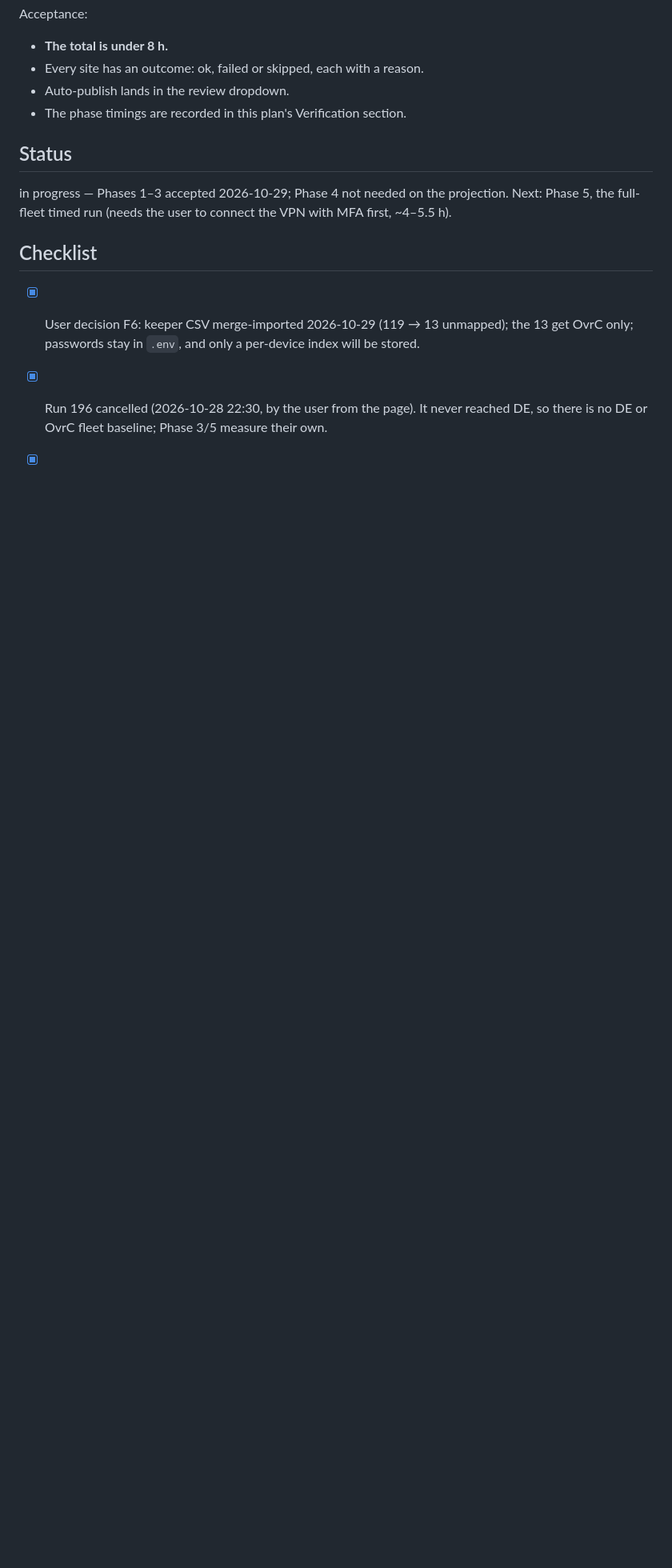
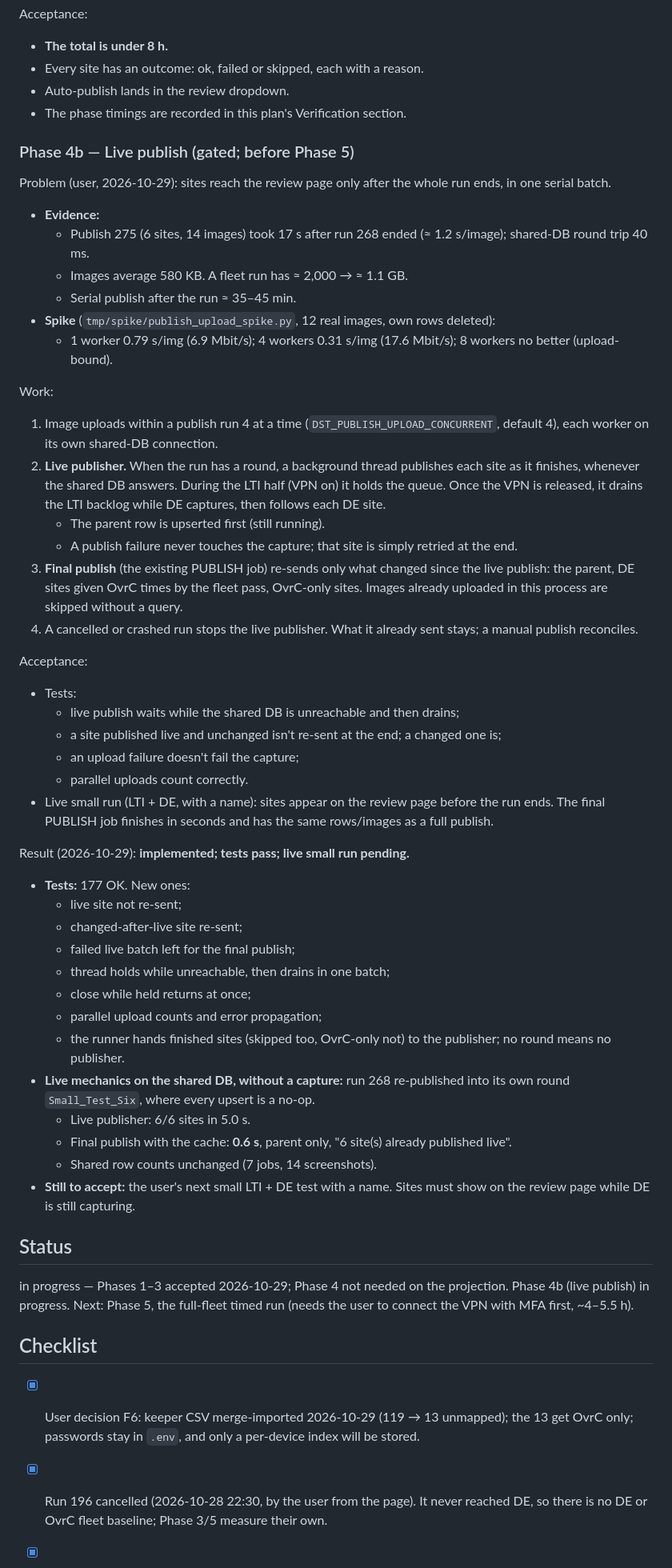
Before and after one commit to whitecat1331/DST_Camera_Audit_Django, a Markdown page: plans/in-progress-plans/FAST_FLEET_DST_AUDIT.md, the part around one of its changes. Shown at 80% size. GitHub-like rendering; blank space fills up the shorter version.

Commit message:
Record the TeamViewer password order and Phase 4b live publish in the plan
Co-Authored-By: Claude Opus 5.5 <noreply@anthropic.com>

```diff
--- a/plans/in-progress-plans/FAST_FLEET_DST_AUDIT.md
+++ b/plans/in-progress-plans/FAST_FLEET_DST_AUDIT.md
@@ -323,8 +326,48 @@ Acceptance:
 - Auto-publish lands in the review dropdown.
 - The phase timings are recorded in this plan's Verification section.
 
+### Phase 4b — Live publish (gated; before Phase 5)
+Problem (user, 2026-10-29): sites reach the review page only after the whole run ends, in one serial batch.
+- **Evidence:**
+  - Publish 275 (6 sites, 14 images) took 17 s after run 268 ended (≈ 1.2 s/image); shared-DB round trip 40 ms.
+  - Images average 580 KB. A fleet run has ≈ 2,000 → ≈ 1.1 GB.
+  - Serial publish after the run ≈ 35–45 min.
+- **Spike** (`tmp/spike/publish_upload_spike.py`, 12 real images, own rows deleted):
+  - 1 worker 0.79 s/img (6.9 Mbit/s); 4 workers 0.31 s/img (17.6 Mbit/s); 8 workers no better (upload-bound).
+
+Work:
+1. Image uploads within a publish run 4 at a time (`DST_PUBLISH_UPLOAD_CONCURRENT`, default 4), each worker on its own shared-DB connection.
+2. **Live publisher.** When the run has a round, a background thread publishes each site as it finishes, whenever the shared DB answers. During the LTI half (VPN on) it holds the queue. Once the VPN is released, it drains the LTI backlog while DE captures, then follows each DE site.
+   - The parent row is upserted first (still running).
+   - A publish failure never touches the capture; that site is simply retried at the end.
+3. **Final publish** (the existing PUBLISH job) re-sends only what changed since the live publish: the parent, DE sites given OvrC times by the fleet pass, OvrC-only sites. Images already uploaded in this process are skipped without a query.
+4. A cancelled or crashed run stops the live publisher. What it already sent stays; a manual publish reconciles.
+
+Acceptance:
+- Tests:
+  - live publish waits while the shared DB is unreachable and then drains;
+  - a site published live and unchanged isn't re-sent at the end; a changed one is;
+  - an upload failure doesn't fail the capture;
+  - parallel uploads count correctly.
+- Live small run (LTI + DE, with a name): sites appear on the review page before the run ends. The final PUBLISH job finishes in seconds and has the same rows/images as a full publish.
+
+Result (2026-10-29): **implemented; tests pass; live small run pending.**
+- **Tests:** 177 OK. New ones:
+  - live site not re-sent;
+  - changed-after-live site re-sent;
+  - failed live batch left for the final publish;
+  - thread holds while unreachable, then drains in one batch;
+  - close while held returns at once;
+  - parallel upload counts and error propagation;
+  - the runner hands finished sites (skipped too, OvrC-only not) to the publisher; no round means no publisher.
+- **Live mechanics on the shared DB, without a capture:** run 268 re-published into its own round `Small_Test_Six`, where every upsert is a no-op.
+  - Live publisher: 6/6 sites in 5.0 s.
+  - Final publish with the cache: **0.6 s**, parent only, "6 site(s) already published live".
+  - Shared row counts unchanged (7 jobs, 14 screenshots).
+- **Still to accept:** the user's next small LTI + DE test with a name. Sites must show on the review page while DE is still capturing.
+
 ## Status
-in progress — Phases 1–3 accepted 2026-10-29; Phase 4 not needed on the projection. Next: Phase 5, the full-fleet timed run (needs the user to connect the VPN with MFA first, ~4–5.5 h).
+in progress — Phases 1–3 accepted 2026-10-29; Phase 4 not needed on the projection. Phase 4b (live publish) in progress. Next: Phase 5, the full-fleet timed run (needs the user to connect the VPN with MFA first, ~4–5.5 h).
 
 ## Checklist
 - [x] User decision F6: keeper CSV merge-imported 2026-10-29 (119 → 13 unmapped); the 13 get OvrC only; passwords stay in `.env`, and only a per-device index will be stored.
```
Also changed, not shown: other parts of plans/in-progress-plans/FAST_FLEET_DST_AUDIT.md (+7 -2 lines).
